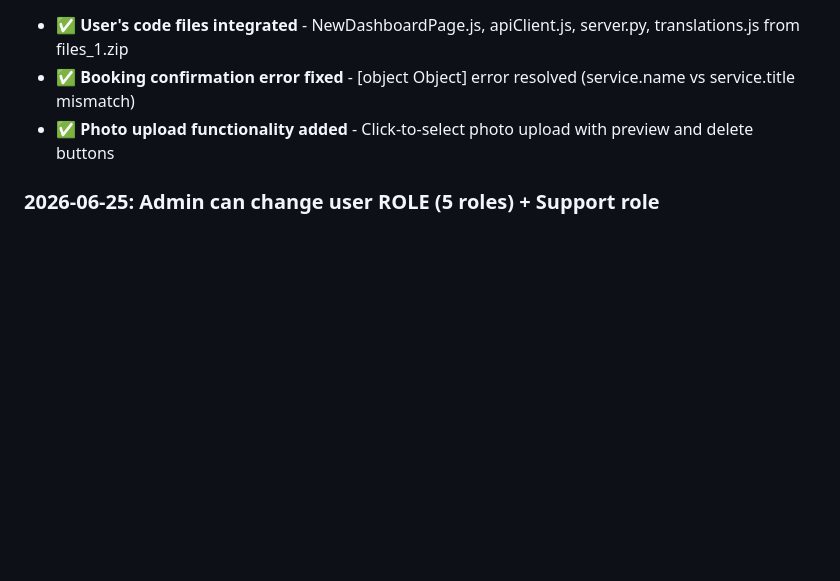
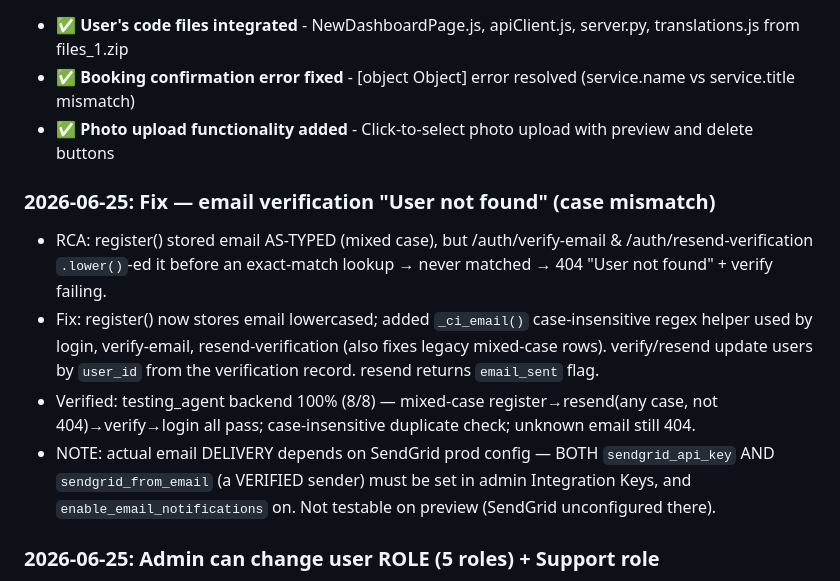
Before and after one commit to kmjyz44/HandyCl, a Markdown page: memory/PRD.md, the part around the change. Drawn GitHub-style; blank space fills up the shorter version.

Commit message:
auto-commit for ed5d270d-ef7c-4709-9d16-9e8e2e675505

```diff
--- a/memory/PRD.md
+++ b/memory/PRD.md
@@ -29,6 +29,13 @@ Create a "HandyHub" service marketplace (similar to TaskRabbit). The project inc
 - ✅ **User's code files integrated** - NewDashboardPage.js, apiClient.js, server.py, translations.js from files_1.zip
 - ✅ **Booking confirmation error fixed** - [object Object] error resolved (service.name vs service.title mismatch)
 - ✅ **Photo upload functionality added** - Click-to-select photo upload with preview and delete buttons
+### 2026-06-25: Fix — email verification "User not found" (case mismatch)
+- RCA: register() stored email AS-TYPED (mixed case), but /auth/verify-email & /auth/resend-verification `.lower()`-ed it before an exact-match lookup → never matched → 404 "User not found" + verify failing.
+- Fix: register() now stores email lowercased; added `_ci_email()` case-insensitive regex helper used by login, verify-email, resend-verification (also fixes legacy mixed-case rows). verify/resend update users by `user_id` from the verification record. resend returns `email_sent` flag.
+- Verified: testing_agent backend 100% (8/8) — mixed-case register→resend(any case, not 404)→verify→login all pass; case-insensitive duplicate check; unknown email still 404.
+- NOTE: actual email DELIVERY depends on SendGrid prod config — BOTH `sendgrid_api_key` AND `sendgrid_from_email` (a VERIFIED sender) must be set in admin Integration Keys, and `enable_email_notifications` on. Not testable on preview (SendGrid unconfigured there).
+
+
 ### 2026-06-25: Admin can change user ROLE (5 roles) + Support role
 - Backend: added `SUPPORT` to `UserRole`; new `PUT /api/admin/users/{user_id}/role` (admin-only) accepts client/provider/admin/moderator/support. Admin CAN promote others to admin. Blocks self-role-change (400), invalid role (400), non-admin caller (403). Moderator auto-gets full `moderator_modules`; leaving moderator clears them. Added `require_admin_or_support` dependency; `/admin/support-requests` GET+PUT now allow admin OR support.
 - Frontend: `utils/api.ts` `changeUserRole`; `app/(tabs)/users.tsx` role badge + "Роль" button → modal with 5 roles (admin hidden for self; self card shows "Це ваш акаунт"); moderator shows "Модулі" button.
```
